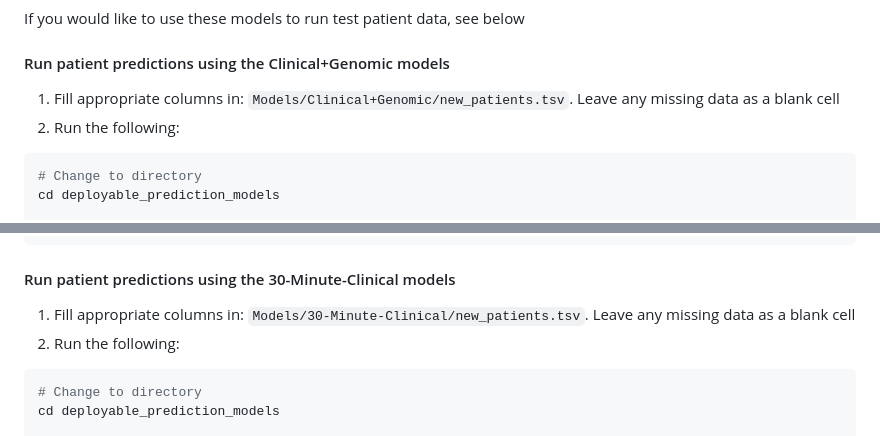
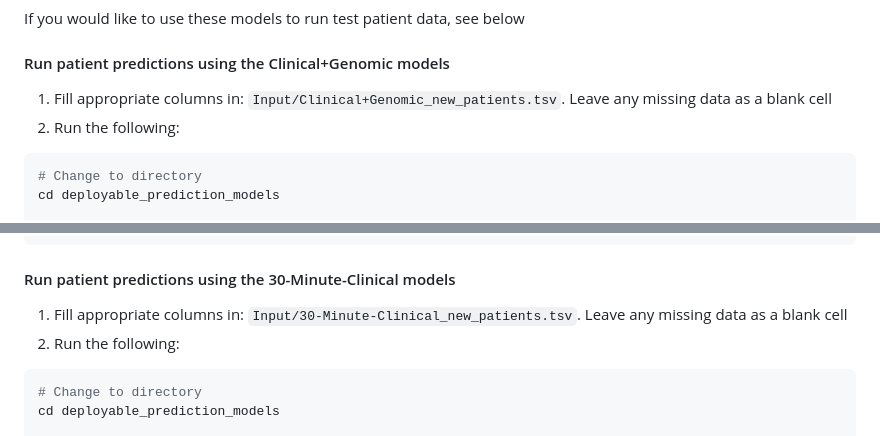
Before and after one commit to bananabenana/Klebsiella-pneumoniae-patient-outcomes-ML, a Markdown page: README.md, 2 parts joined by grey strips. Drawn GitHub-style.

````diff
--- a/README.md
+++ b/README.md
@@ -27,7 +27,7 @@ python patient_early_predictions.py --help
 If you would like to use these models to run test patient data, see below
 
 #### Run patient predictions using the Clinical+Genomic models
-1. Fill appropriate columns in: `Models/Clinical+Genomic/new_patients.tsv`. Leave any missing data as a blank cell
+1. Fill appropriate columns in: `Input/Clinical+Genomic_new_patients.tsv`. Leave any missing data as a blank cell
 2. Run the following:
 ```bash
 # Change to directory
@@ -50,7 +50,7 @@ python patient_early_predictions.py \
 ```
 
 #### Run patient predictions using the 30-Minute-Clinical models
-1. Fill appropriate columns in: `Models/30-Minute-Clinical/new_patients.tsv`.  Leave any missing data as a blank cell
+1. Fill appropriate columns in: `Input/30-Minute-Clinical_new_patients.tsv`.  Leave any missing data as a blank cell
 2. Run the following:
 ```bash
 # Change to directory
````
